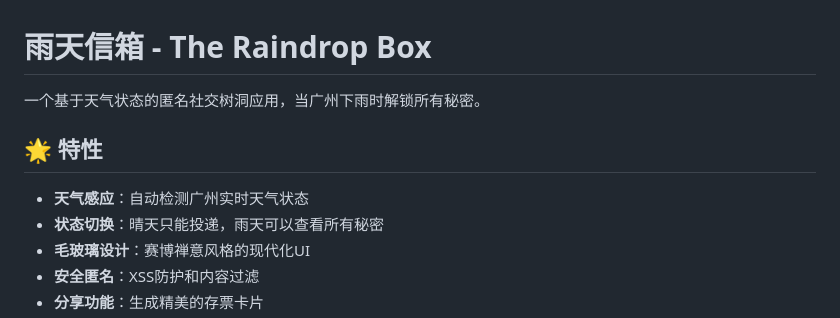
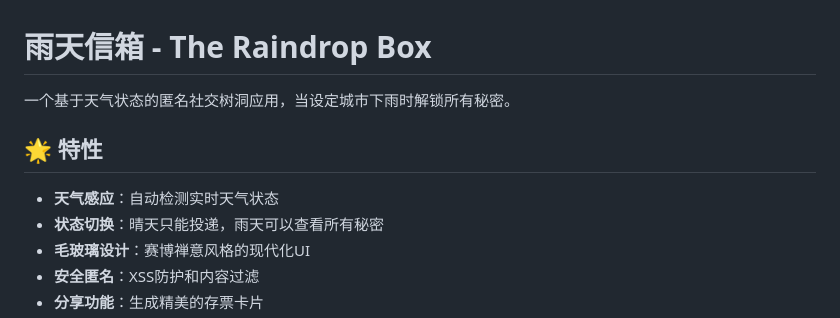
Before and after one commit to techccy/RainMail, a Markdown page: README.md, the part around the change. GitHub-like rendering.

```diff
--- a/README.md
+++ b/README.md
@@ -1,10 +1,10 @@
 # 雨天信箱 - The Raindrop Box
 
-一个基于天气状态的匿名社交树洞应用，当广州下雨时解锁所有秘密。
+一个基于天气状态的匿名社交树洞应用，当设定城市下雨时解锁所有秘密。
 
 ## 🌟 特性
 
-- **天气感应**：自动检测广州实时天气状态
+- **天气感应**：自动检测实时天气状态
 - **状态切换**：晴天只能投递，雨天可以查看所有秘密
 - **毛玻璃设计**：赛博禅意风格的现代化UI
 - **安全匿名**：XSS防护和内容过滤
```
